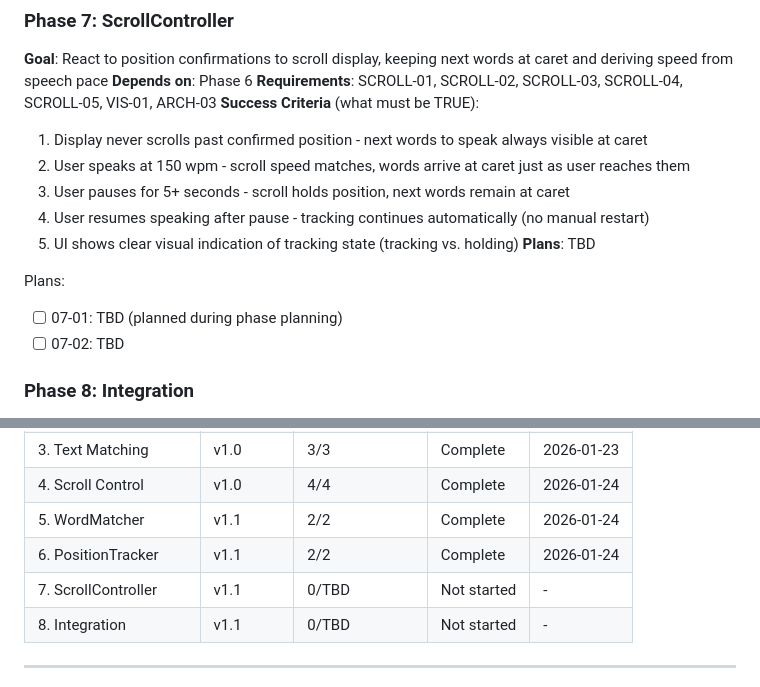
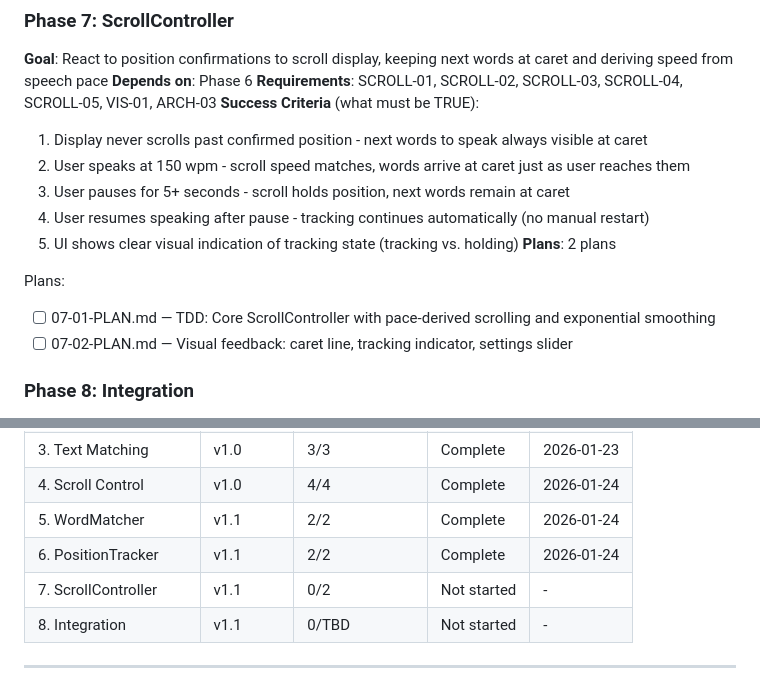
Before and after one commit to brentpenman/teleprompter, a Markdown page: .planning/ROADMAP.md, 2 parts joined by grey strips. GitHub-like rendering.

Commit message:
docs(07): create ScrollController phase plans
Phase 7: ScrollController
- 2 plans in 2 waves
- Wave 1: TDD core with pace-derived scrolling
- Wave 2: Visual feedback (caret line, tracking indicator)
- Ready for execution

Co-Authored-By: Claude Opus 4.5 <noreply@anthropic.com>

```diff
--- a/.planning/ROADMAP.md
+++ b/.planning/ROADMAP.md
@@ -110,11 +110,11 @@ Plans:
   3. User pauses for 5+ seconds - scroll holds position, next words remain at caret
   4. User resumes speaking after pause - tracking continues automatically (no manual restart)
   5. UI shows clear visual indication of tracking state (tracking vs. holding)
-**Plans**: TBD
+**Plans**: 2 plans
 
 Plans:
-- [ ] 07-01: TBD (planned during phase planning)
-- [ ] 07-02: TBD
+- [ ] 07-01-PLAN.md — TDD: Core ScrollController with pace-derived scrolling and exponential smoothing
+- [ ] 07-02-PLAN.md — Visual feedback: caret line, tracking indicator, settings slider
 
 ### Phase 8: Integration
 **Goal**: Wire new components into pipeline, remove old components, verify clean architecture
@@ -142,7 +142,7 @@ Phases execute in numeric order: 5 -> 6 -> 7 -> 8
 | 4. Scroll Control | v1.0 | 4/4 | Complete | 2026-01-24 |
 | 5. WordMatcher | v1.1 | 2/2 | Complete | 2026-01-24 |
 | 6. PositionTracker | v1.1 | 2/2 | Complete | 2026-01-24 |
-| 7. ScrollController | v1.1 | 0/TBD | Not started | - |
+| 7. ScrollController | v1.1 | 0/2 | Not started | - |
 | 8. Integration | v1.1 | 0/TBD | Not started | - |
 
 ---
```
Also changed, not shown: 2 other files.
